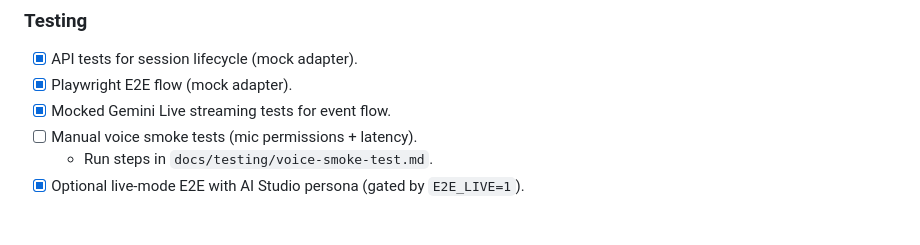
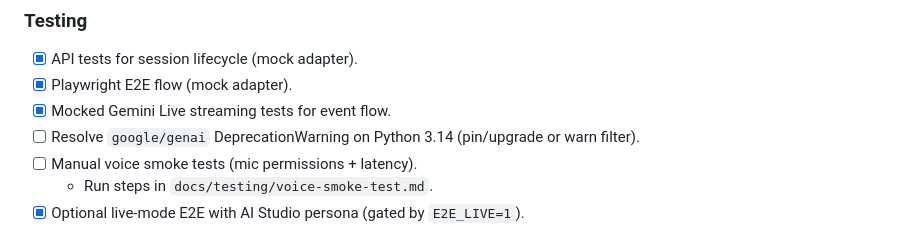
Before and after one commit to taylorparsons/PrepTalk, a Markdown page: docs/plans/2026-01-10-gemini-live-design.md, the part around the change. Drawn GitHub-style.

Commit message:
docs: track genai deprecation warning

```diff
--- a/docs/plans/2026-01-10-gemini-live-design.md
+++ b/docs/plans/2026-01-10-gemini-live-design.md
@@ -218,6 +218,7 @@ Task tracking
 - [x] API tests for session lifecycle (mock adapter).
 - [x] Playwright E2E flow (mock adapter).
 - [x] Mocked Gemini Live streaming tests for event flow.
+- [ ] Resolve `google/genai` DeprecationWarning on Python 3.14 (pin/upgrade or warn filter).
 - [ ] Manual voice smoke tests (mic permissions + latency).
   - Run steps in `docs/testing/voice-smoke-test.md`.
 - [x] Optional live-mode E2E with AI Studio persona (gated by `E2E_LIVE=1`).
```
